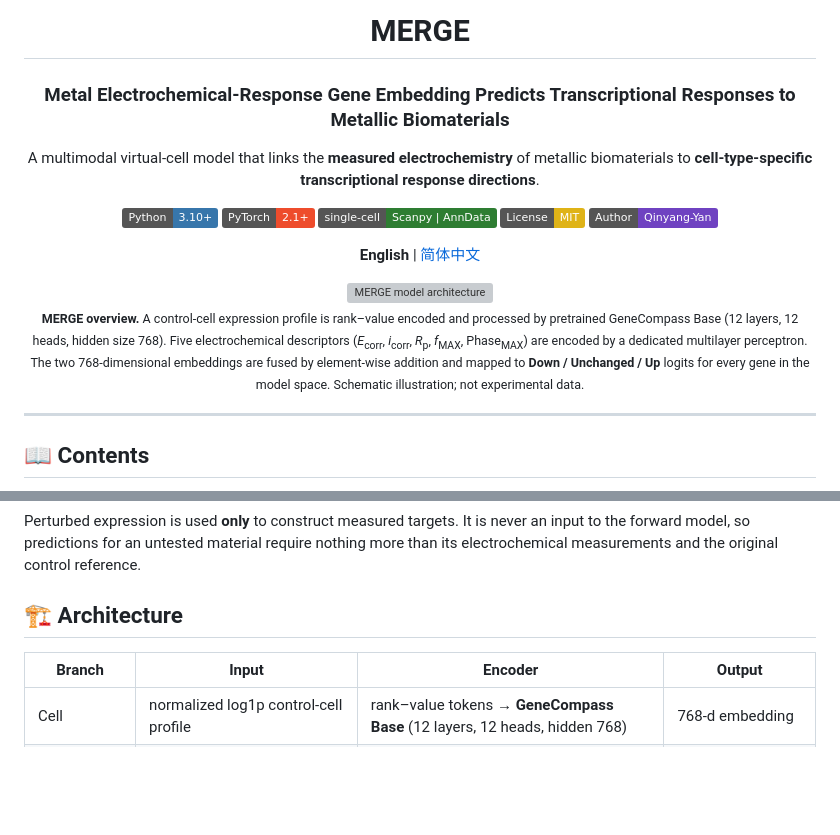
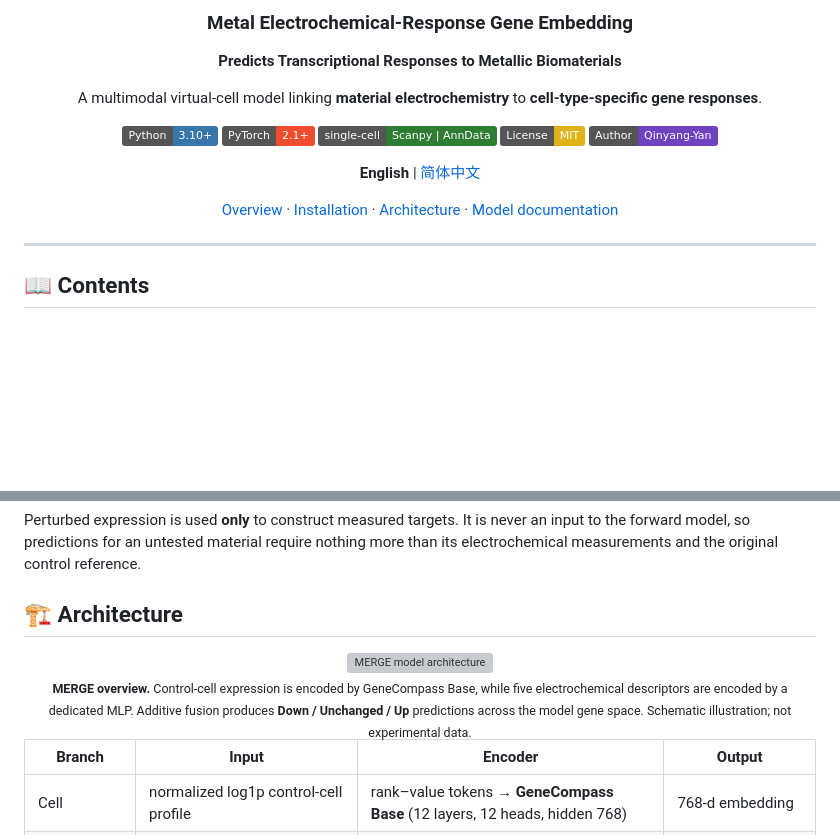
Before and after one commit to Qinyang-Yan/MERGE, a Markdown page: README.md, 2 parts joined by grey strips. Rendered like a GitHub page; badges without logos; blank space fills up the shorter version; grey boxes are pictures that could not be loaded.

Commit message:
Refine README header and dark-mode branding

```diff
--- a/README.md
+++ b/README.md
@@ -4,9 +8,8 @@
 
-# MERGE
+### Metal Electrochemical-Response Gene Embedding
+**Predicts Transcriptional Responses to Metallic Biomaterials**
 
-### Metal Electrochemical-Response Gene Embedding Predicts Transcriptional Responses to Metallic Biomaterials
-
-A multimodal virtual-cell model that links the **measured electrochemistry** of metallic biomaterials to **cell-type-specific transcriptional response directions**.
+A multimodal virtual-cell model linking **material electrochemistry** to **cell-type-specific gene responses**.
 
 [![Python](https://img.shields.io/badge/Python-3.10%2B-3776AB?logo=python&logoColor=white)](https://www.python.org/)
 [![PyTorch](https://img.shields.io/badge/PyTorch-2.1%2B-EE4C2C?logo=pytorch&logoColor=white)](https://pytorch.org/)
@@ -16,13 +19,7 @@ A multimodal virtual-cell model that links the **measured electrochemistry** of
 
 **English** | [简体中文](README.zh-CN.md)
 
-<img src="docs/figures/Fig_model.png" alt="MERGE model architecture" width="740"/>
-
-<sub><b>MERGE overview.</b> A control-cell expression profile is rank–value encoded and processed by pretrained
-GeneCompass Base (12 layers, 12 heads, hidden size 768). Five electrochemical descriptors
-(<i>E</i><sub>corr</sub>, <i>i</i><sub>corr</sub>, <i>R</i><sub>p</sub>, <i>f</i><sub>MAX</sub>, Phase<sub>MAX</sub>) are
-encoded by a dedicated multilayer perceptron. The two 768-dimensional embeddings are fused by element-wise addition
-and mapped to <b>Down / Unchanged / Up</b> logits for every gene in the model space. Schematic illustration; not experimental data.</sub>
+[Overview](#-overview) · [Installation](#-installation) · [Architecture](#-architecture) · [Model documentation](docs/model.md)
 
 </div>
 
@@ -58,6 +55,14 @@ predictions for an untested material require nothing more than its electrochemic
 control reference.
 
 ## 🏗️ Architecture
+
+<div align="center">
+<img src="docs/figures/Fig_model.png" alt="MERGE model architecture" width="820"/>
+<br/>
+<sub><b>MERGE overview.</b> Control-cell expression is encoded by GeneCompass Base, while five electrochemical
+descriptors are encoded by a dedicated MLP. Additive fusion produces <b>Down / Unchanged / Up</b> predictions
+across the model gene space. Schematic illustration; not experimental data.</sub>
+</div>
 
 | Branch | Input | Encoder | Output |
 |---|---|---|---|
```
Also changed, not shown: other parts of README.md (+5 -1 lines), README.zh-CN.md (+16 -12 lines), docs/figures/merge_logo_dark.png (added).
